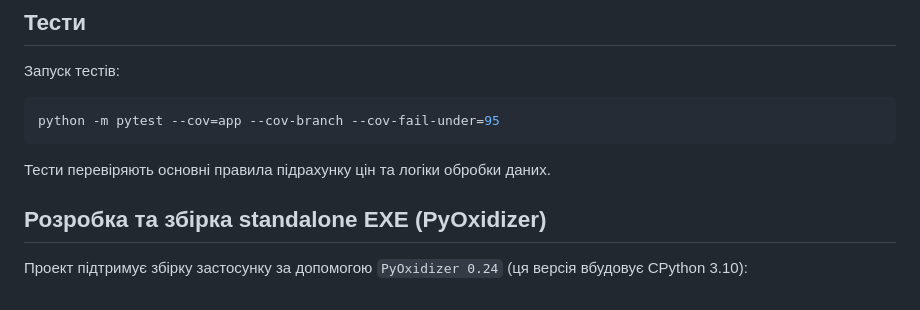
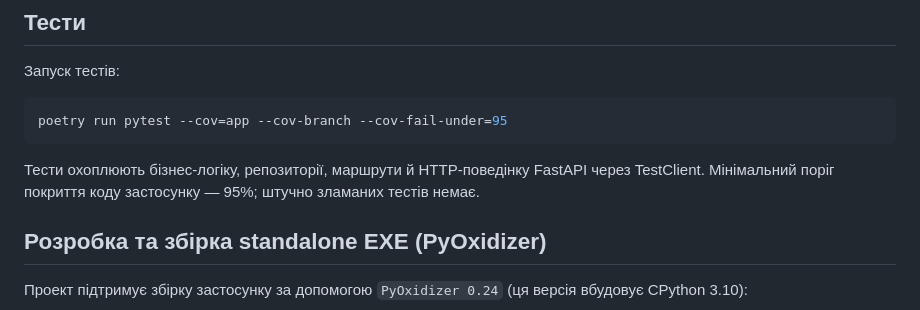
Before and after one commit to Alsesd/EasyMourningReport, a Markdown page: README.md, the part around the change. GitHub-like rendering.

Commit message:
Clarify pytest command, FastAPI coverage, and honest quality gate

````diff
--- a/README.md
+++ b/README.md
@@ -232,10 +232,10 @@ uvicorn --app-dir . app.main:app --reload
 Запуск тестів:
 
 ```bash
-python -m pytest --cov=app --cov-branch --cov-fail-under=95
+poetry run pytest --cov=app --cov-branch --cov-fail-under=95
 ```
 
-Тести перевіряють основні правила підрахунку цін та логіки обробки даних.
+Тести охоплюють бізнес-логіку, репозиторії, маршрути й HTTP-поведінку FastAPI через TestClient. Мінімальний поріг покриття коду застосунку — 95%; штучно зламаних тестів немає.
 
 ## Розробка та збірка standalone EXE (PyOxidizer)
 
````
